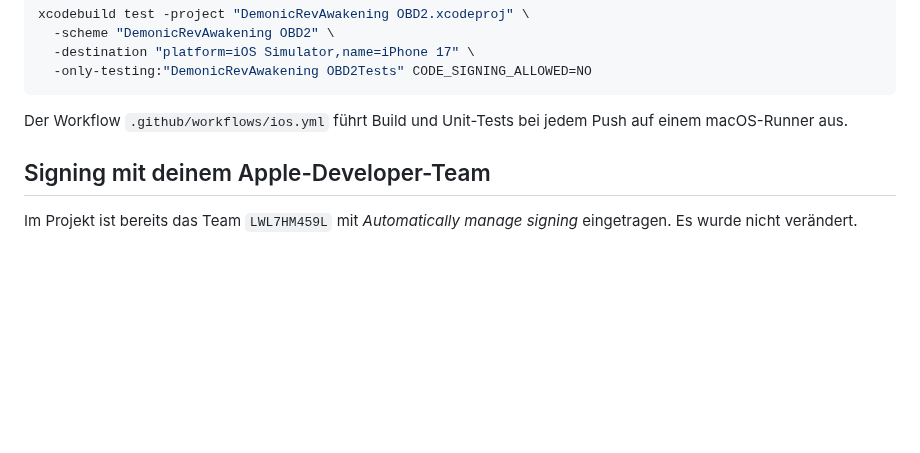
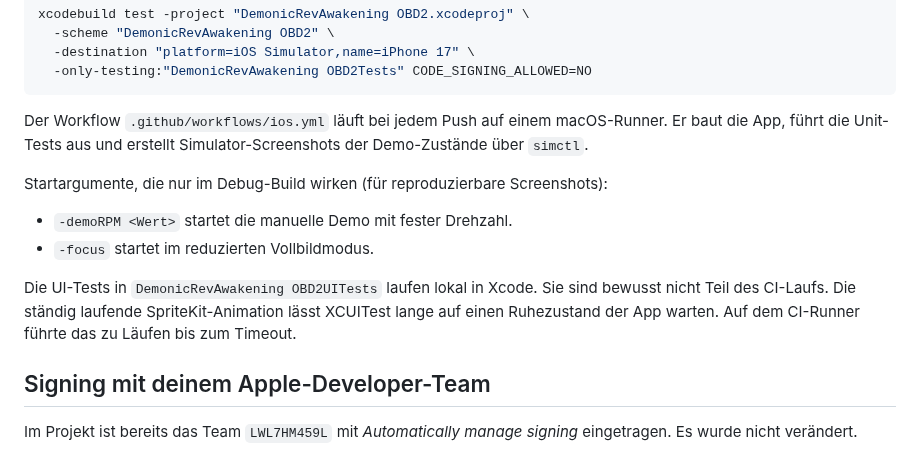
Before and after one commit to TheDemonLord333/DemonicRevAwakening-OBD2, a Markdown page: README.md, the part around one of its changes. Drawn GitHub-style; blank space fills up the shorter version.

````diff
--- a/README.md
+++ b/README.md
@@ -29,8 +40,19 @@ xcodebuild test -project "DemonicRevAwakening OBD2.xcodeproj" \
   -only-testing:"DemonicRevAwakening OBD2Tests" CODE_SIGNING_ALLOWED=NO
 ```
 
-Der Workflow `.github/workflows/ios.yml` führt Build und Unit-Tests bei jedem Push auf
-einem macOS-Runner aus.
+Der Workflow `.github/workflows/ios.yml` läuft bei jedem Push auf einem macOS-Runner. Er
+baut die App, führt die Unit-Tests aus und erstellt Simulator-Screenshots der
+Demo-Zustände über `simctl`.
+
+Startargumente, die nur im Debug-Build wirken (für reproduzierbare Screenshots):
+
+- `-demoRPM <Wert>` startet die manuelle Demo mit fester Drehzahl.
+- `-focus` startet im reduzierten Vollbildmodus.
+
+Die UI-Tests in `DemonicRevAwakening OBD2UITests` laufen lokal in Xcode. Sie sind
+bewusst nicht Teil des CI-Laufs. Die ständig laufende SpriteKit-Animation lässt XCUITest
+lange auf einen Ruhezustand der App warten. Auf dem CI-Runner führte das zu Läufen bis zum
+Timeout.
 
 ## Signing mit deinem Apple-Developer-Team
 
````
Also changed, not shown: other parts of README.md (+12 -1 lines), docs/screenshots/start-demo-wach.jpg (added), docs/screenshots/start-nicht-verbunden.jpg (added), docs/screenshots/vollbild-entfesselt.jpg (added), docs/screenshots/vollbild-erwacht.jpg (added), docs/screenshots/vollbild-schlaeft.jpg (added), 1 other file.
